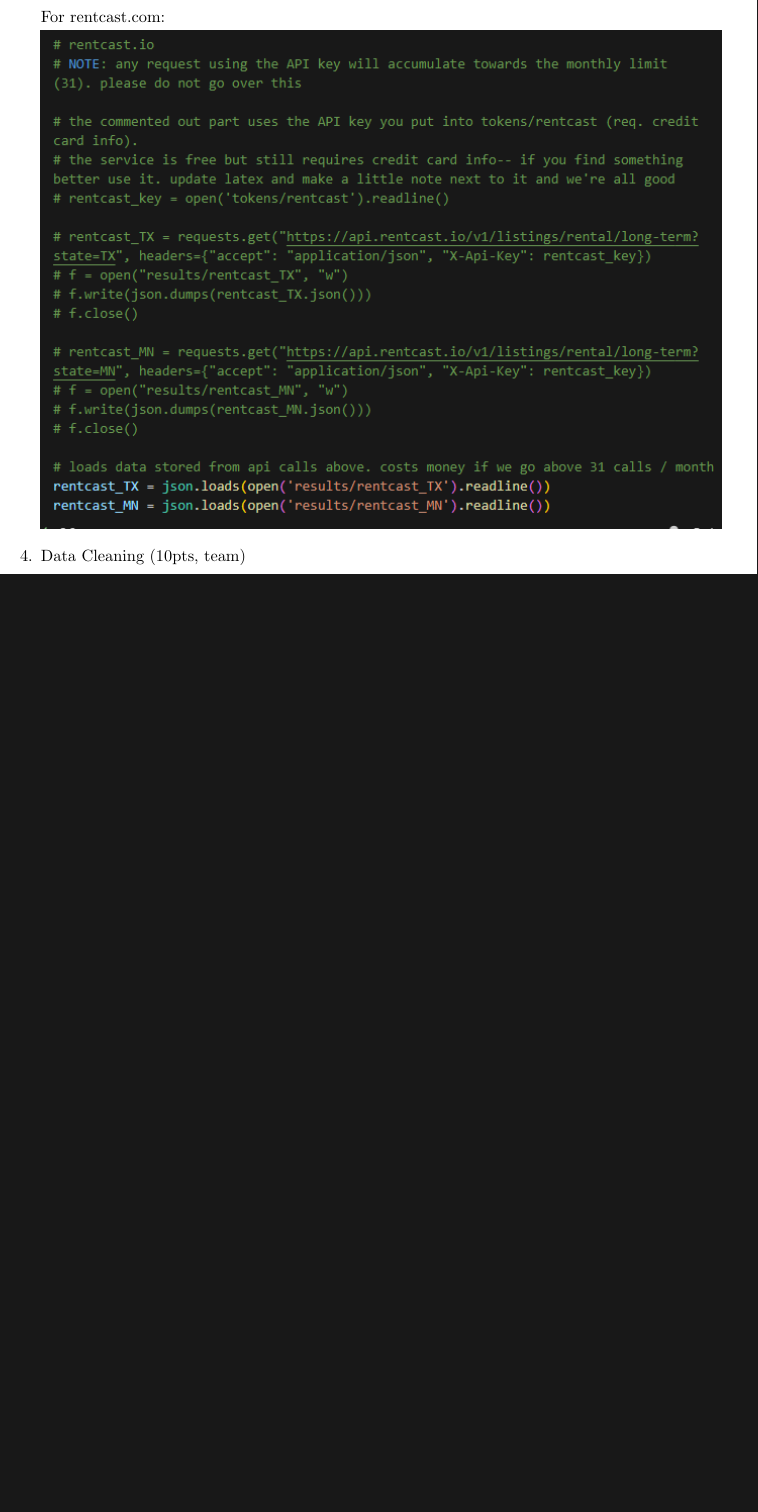
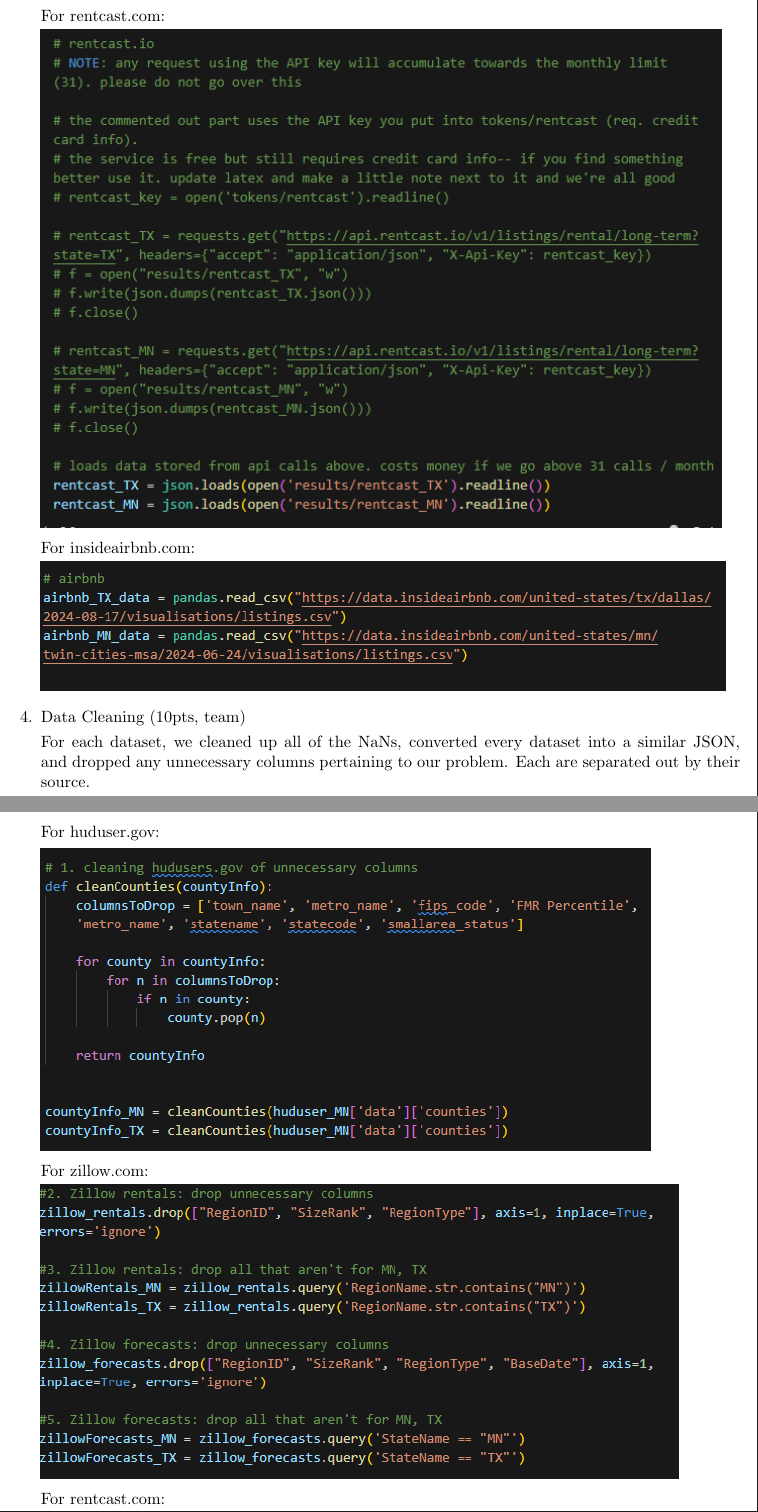
Before and after one commit to mmhartma/CSE587-Fall24-Project, a LaTeX document (Phase 1 Responses/50592327_50398874_50563984_phase1.tex): part of page 3 of 3 before the commit and two parts of pages 3 and 4 of 6 after it, the two joined at a grey line, cut so that both start at the same text, the shorter picture padded with empty space. Compiled offline with pdfLaTeX.

Commit message:
data cleaning 2/2

```diff
--- a/Phase 1 Responses/50592327_50398874_50563984_phase1.tex
+++ b/Phase 1 Responses/50592327_50398874_50563984_phase1.tex
@@ -109,5 +110,20 @@
 
   \includegraphics[scale=0.82]{rentcast_retrieval.png}
 
+  For insideairbnb.com:
+
+  \includegraphics[scale=0.8]{airbnb_retrieval.png}
+
   \item Data Cleaning (10pts, team)
 
+  For each dataset, we cleaned up all of the NaNs, converted every dataset into a similar JSON, and dropped any unnecessary columns pertaining to our problem. Each are separated out by their source.
+
+  For huduser.gov:
+
+  \includegraphics[scale=0.8]{huduser_cleaning.png}
+
+  For zillow.com:
+
+  \includegraphics[scale=0.8]{zillow_cleaning.png}
+
+  For rentcast.com:
```
Also changed, not shown: Phase 1 Responses/50592327_50398874_50563984_phase1.pdf, Phase 1 Responses/airbnb_cleaning.png (added), Phase 1 Responses/airbnb_retrieval.png (added), Phase 1 Responses/huduser_cleaning.png (added), Phase 1 Responses/rentcast_cleaning.png (added), Phase 1 Responses/zillow_cleaning.png (added), Phase 1 Responses/50592327_50398874_50563984_phase1.tex (7 more changed lines), 1 other file.
